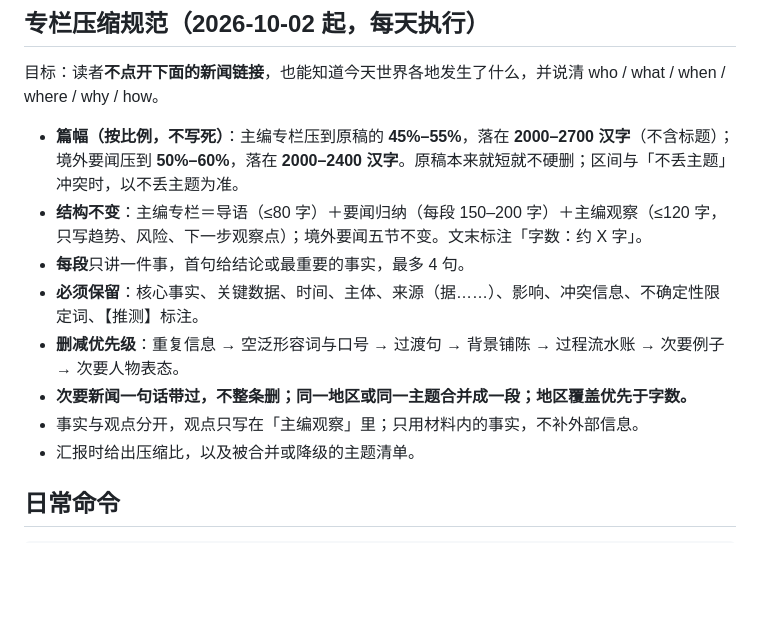
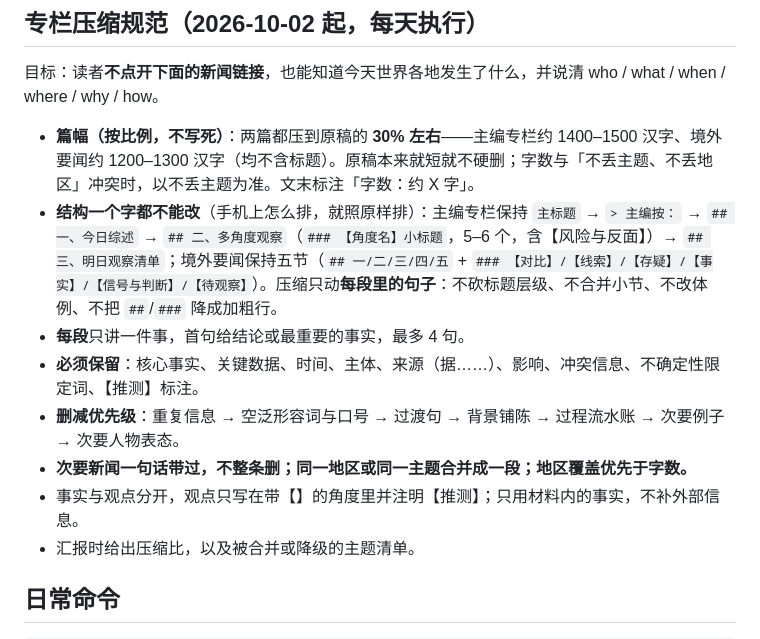
Before and after one commit to dmk12318/rizhilu, a Markdown page: AGENTS.md, the part around the change. GitHub-like rendering; blank space fills up the shorter version.

Commit message:
AGENTS: compression ratio to 30%; structure must stay identical (no body-style rewrite)

```diff
--- a/AGENTS.md
+++ b/AGENTS.md
@@ -28,13 +28,13 @@
 
 目标：读者**不点开下面的新闻链接**，也能知道今天世界各地发生了什么，并说清 who / what / when / where / why / how。
 
-- **篇幅（按比例，不写死）**：主编专栏压到原稿的 **45%–55%**，落在 **2000–2700 汉字**（不含标题）；境外要闻压到 **50%–60%**，落在 **2000–2400 汉字**。原稿本来就短就不硬删；区间与「不丢主题」冲突时，以不丢主题为准。
-- **结构不变**：主编专栏＝导语（≤80 字）＋要闻归纳（每段 150–200 字）＋主编观察（≤120 字，只写趋势、风险、下一步观察点）；境外要闻五节不变。文末标注「字数：约 X 字」。
+- **篇幅（按比例，不写死）**：两篇都压到原稿的 **30% 左右**——主编专栏约 1400–1500 汉字、境外要闻约 1200–1300 汉字（均不含标题）。原稿本来就短就不硬删；字数与「不丢主题、不丢地区」冲突时，以不丢主题为准。文末标注「字数：约 X 字」。
+- **结构一个字都不能改**（手机上怎么排，就照原样排）：主编专栏保持 `主标题` → `> 主编按：` → `## 一、今日综述` → `## 二、多角度观察`（`### 【角度名】小标题`，5–6 个，含【风险与反面】）→ `## 三、明日观察清单`；境外要闻保持五节（`## 一/二/三/四/五` + `### 【对比】/【线索】/【存疑】/【事实】/【信号与判断】/【待观察】`）。压缩只动**每段里的句子**：不砍标题层级、不合并小节、不改体例、不把 `##`/`###` 降成加粗行。
 - **每段**只讲一件事，首句给结论或最重要的事实，最多 4 句。
 - **必须保留**：核心事实、关键数据、时间、主体、来源（据……）、影响、冲突信息、不确定性限定词、【推测】标注。
 - **删减优先级**：重复信息 → 空泛形容词与口号 → 过渡句 → 背景铺陈 → 过程流水账 → 次要例子 → 次要人物表态。
 - **次要新闻一句话带过，不整条删；同一地区或同一主题合并成一段；地区覆盖优先于字数。**
-- 事实与观点分开，观点只写在「主编观察」里；只用材料内的事实，不补外部信息。
+- 事实与观点分开，观点只写在带【】的角度里并注明【推测】；只用材料内的事实，不补外部信息。
 - 汇报时给出压缩比，以及被合并或降级的主题清单。
 
 ## 日常命令
```
